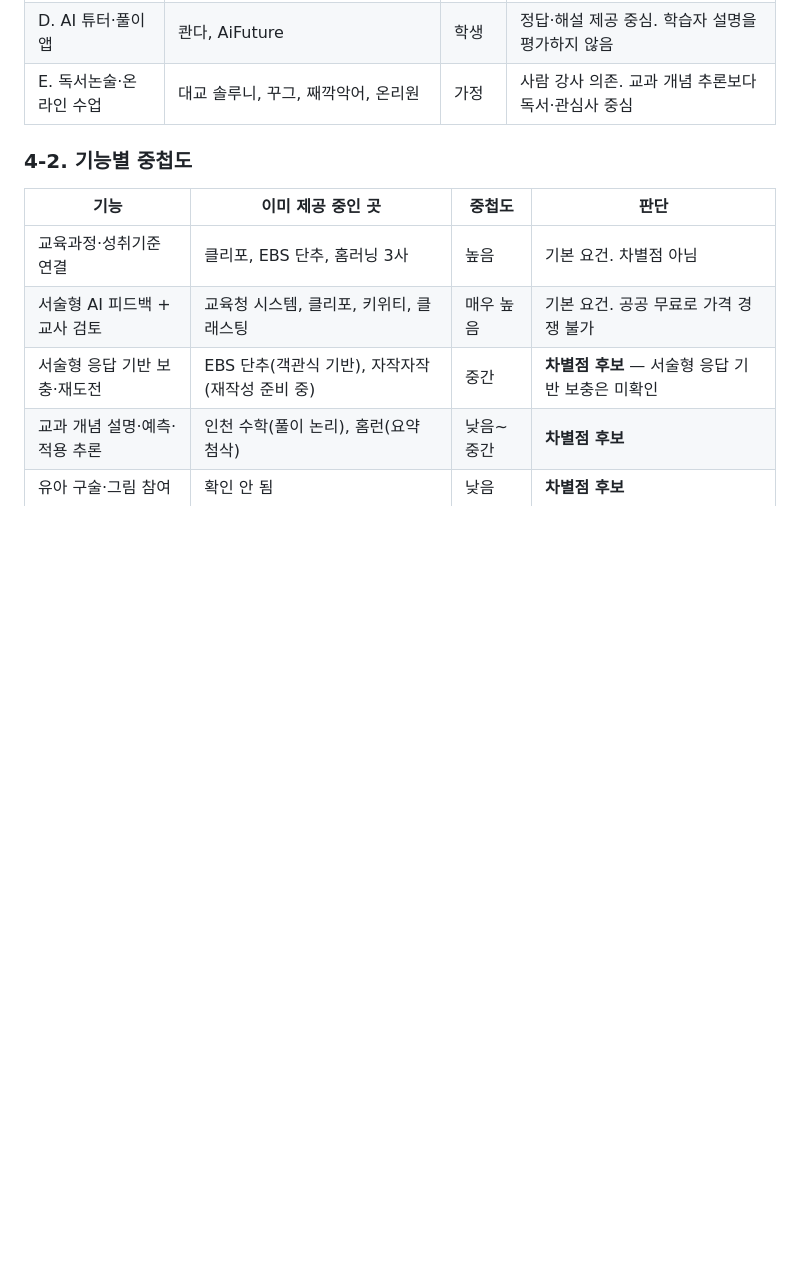
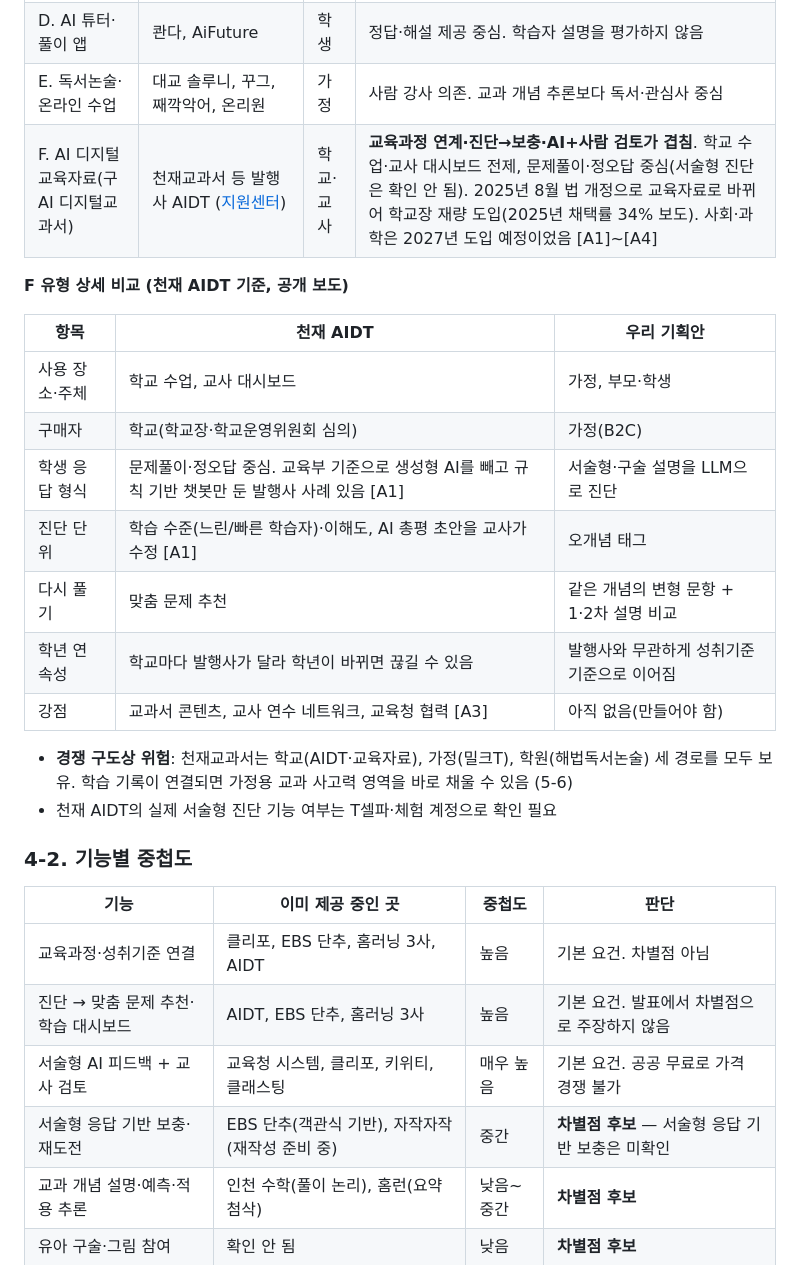
Before and after one commit to kty2001/final_mvp, a Markdown page: 논리적교육/기획안_v1.md, the part around one of its changes. GitHub-like rendering; blank space fills up the shorter version.

```diff
--- a/논리적교육/기획안_v1.md
+++ b/논리적교육/기획안_v1.md
@@ -93,12 +93,29 @@
 | C. 가정용 홈러닝 + AI | EBS 단추 플러스, 아이스크림 홈런, 웅진스마트올·밀크T·엘리하이 | 가정 | **직접 경쟁 후보**. 객관식 진단 중심, 홈런 문해력이 가장 근접 |
 | D. AI 튜터·풀이 앱 | 콴다, AiFuture | 학생 | 정답·해설 제공 중심. 학습자 설명을 평가하지 않음 |
 | E. 독서논술·온라인 수업 | 대교 솔루니, 꾸그, 째깍악어, 온리원 | 가정 | 사람 강사 의존. 교과 개념 추론보다 독서·관심사 중심 |
+| F. AI 디지털 교육자료(구 AI 디지털교과서) | 천재교과서 등 발행사 AIDT ([지원센터](https://support.aitextbook.co.kr/)) | 학교·교사 | **교육과정 연계·진단→보충·AI+사람 검토가 겹침**. 학교 수업·교사 대시보드 전제, 문제풀이·정오답 중심(서술형 진단은 확인 안 됨). 2025년 8월 법 개정으로 교육자료로 바뀌어 학교장 재량 도입(2025년 채택률 34% 보도). 사회·과학은 2027년 도입 예정이었음 [A1]~[A4] |
+
+**F 유형 상세 비교 (천재 AIDT 기준, 공개 보도)**
+
+| 항목 | 천재 AIDT | 우리 기획안 |
+|---|---|---|
+| 사용 장소·주체 | 학교 수업, 교사 대시보드 | 가정, 부모·학생 |
+| 구매자 | 학교(학교장·학교운영위원회 심의) | 가정(B2C) |
+| 학생 응답 형식 | 문제풀이·정오답 중심. 교육부 기준으로 생성형 AI를 빼고 규칙 기반 챗봇만 둔 발행사 사례 있음 [A1] | 서술형·구술 설명을 LLM으로 진단 |
+| 진단 단위 | 학습 수준(느린/빠른 학습자)·이해도, AI 총평 초안을 교사가 수정 [A1] | 오개념 태그 |
+| 다시 풀기 | 맞춤 문제 추천 | 같은 개념의 변형 문항 + 1·2차 설명 비교 |
+| 학년 연속성 | 학교마다 발행사가 달라 학년이 바뀌면 끊길 수 있음 | 발행사와 무관하게 성취기준 기준으로 이어짐 |
+| 강점 | 교과서 콘텐츠, 교사 연수 네트워크, 교육청 협력 [A3] | 아직 없음(만들어야 함) |
+
+- **경쟁 구도상 위험**: 천재교과서는 학교(AIDT·교육자료), 가정(밀크T), 학원(해법독서논술) 세 경로를 모두 보유. 학습 기록이 연결되면 가정용 교과 사고력 영역을 바로 채울 수 있음 (5-6)
+- 천재 AIDT의 실제 서술형 진단 기능 여부는 T셀파·체험 계정으로 확인 필요
 
 ### 4-2. 기능별 중첩도
 
 | 기능 | 이미 제공 중인 곳 | 중첩도 | 판단 |
 |---|---|---|---|
-| 교육과정·성취기준 연결 | 클리포, EBS 단추, 홈러닝 3사 | 높음 | 기본 요건. 차별점 아님 |
+| 교육과정·성취기준 연결 | 클리포, EBS 단추, 홈러닝 3사, AIDT | 높음 | 기본 요건. 차별점 아님 |
+| 진단 → 맞춤 문제 추천·학습 대시보드 | AIDT, EBS 단추, 홈러닝 3사 | 높음 | 기본 요건. 발표에서 차별점으로 주장하지 않음 |
 | 서술형 AI 피드백 + 교사 검토 | 교육청 시스템, 클리포, 키위티, 클래스팅 | 매우 높음 | 기본 요건. 공공 무료로 가격 경쟁 불가 |
 | 서술형 응답 기반 보충·재도전 | EBS 단추(객관식 기반), 자작자작(재작성 준비 중) | 중간 | **차별점 후보** — 서술형 응답 기반 보충은 미확인 |
 | 교과 개념 설명·예측·적용 추론 | 인천 수학(풀이 논리), 홈런(요약 첨삭) | 낮음~중간 | **차별점 후보** |
```
Also changed, not shown: other parts of 논리적교육/기획안_v1.md (+32 -0 lines).
